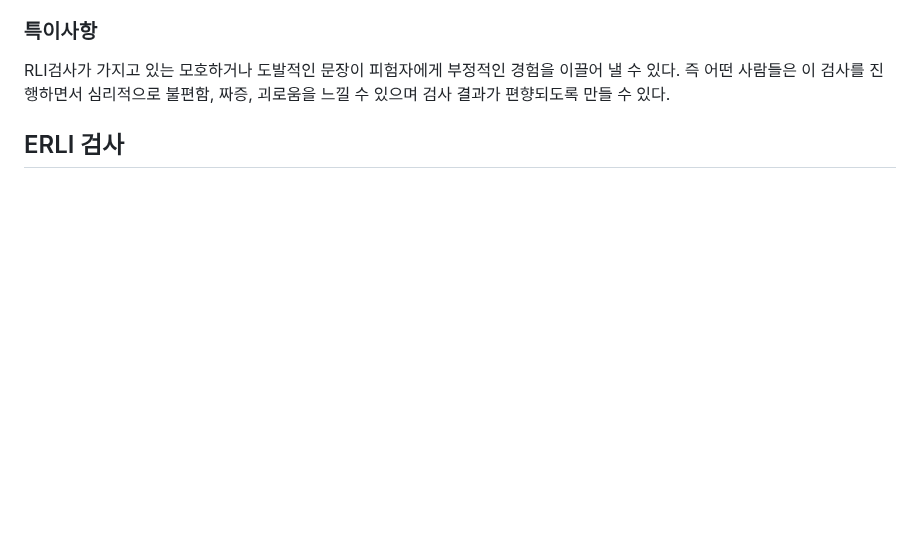
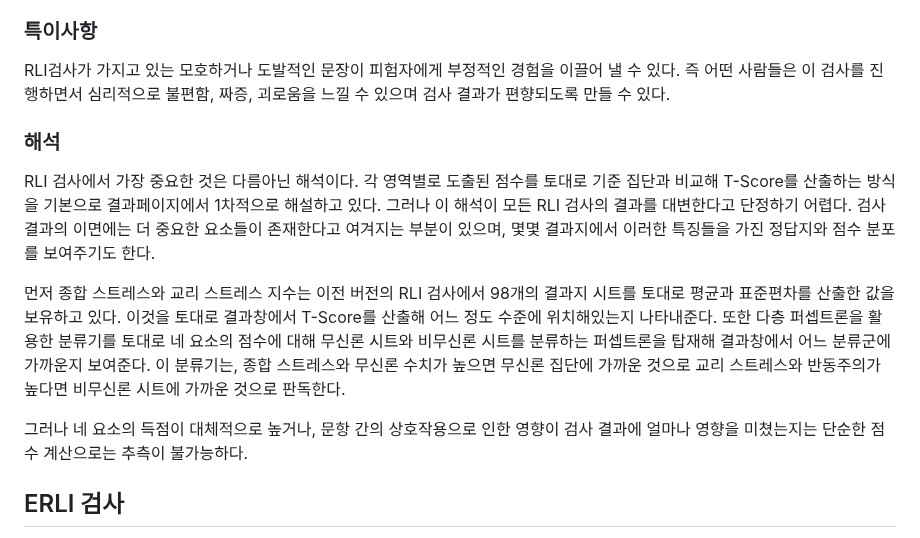
Before and after one commit to 12312312345678/12312312345678.github.io, a Markdown page: README.md, the part around the change. Rendered like a GitHub page; blank space fills up the shorter version.

```diff
--- a/README.md
+++ b/README.md
@@ -29,6 +29,13 @@ RLI검사는 신앙의 연수가 낮거나 신학적 개념을 잘 모르는 사
 
 ### 특이사항
  RLI검사가 가지고 있는 모호하거나 도발적인 문장이 피험자에게 부정적인 경험을 이끌어 낼 수 있다. 즉 어떤 사람들은 이 검사를 진행하면서 심리적으로 불편함, 짜증, 괴로움을 느낄 수 있으며 검사 결과가 편향되도록 만들 수 있다.
+
+### 해석
+ RLI 검사에서 가장 중요한 것은 다름아닌 해석이다. 각 영역별로 도출된 점수를 토대로 기준 집단과 비교해 T-Score를 산출하는 방식을 기본으로 결과페이지에서 1차적으로 해설하고 있다. 그러나 이 해석이 모든 RLI 검사의 결과를 대변한다고 단정하기 어렵다. 검사 결과의 이면에는 더 중요한 요소들이 존재한다고 여겨지는 부분이 있으며, 몇몇 결과지에서 이러한 특징들을 가진 정답지와 점수 분포를 보여주기도 한다.
+
+ 먼저 종합 스트레스와 교리 스트레스 지수는 이전 버전의 RLI 검사에서 98개의 결과지 시트를 토대로 평균과 표준편차를 산출한 값을 보유하고 있다. 이것을 토대로 결과창에서 T-Score를 산출해 어느 정도 수준에 위치해있는지 나타내준다. 또한 다층 퍼셉트론을 활용한 분류기를 토대로 네 요소의 점수에 대해 무신론 시트와 비무신론 시트를 분류하는 퍼셉트론을 탑재해 결과창에서 어느 분류군에 가까운지 보여준다. 이 분류기는, 종합 스트레스와 무신론 수치가 높으면 무신론 집단에 가까운 것으로 교리 스트레스와 반동주의가 높다면 비무신론 시트에 가까운 것으로 판독한다.
+
+ 그러나 네 요소의 득점이 대체적으로 높거나, 문항 간의 상호작용으로 인한 영향이 검사 결과에 얼마나 영향을 미쳤는지는 단순한 점수 계산으로는 추측이 불가능하다.
 
 ## ERLI 검사
 ERLI 검사는 RLI 검사의 각 항목을 세분화시키고 체계적이고 절차적으로 검사를 진행할 수 있도록 제작되었다. ERLI검사는 총 5개의 요소를 19개의 하위 요소로 새분화하고, 1개의 검사 성실성을 평가하기 위한 목적으로 구성된 L 요소까지 20개의 하위 요소로 구성되어 있다.
```
